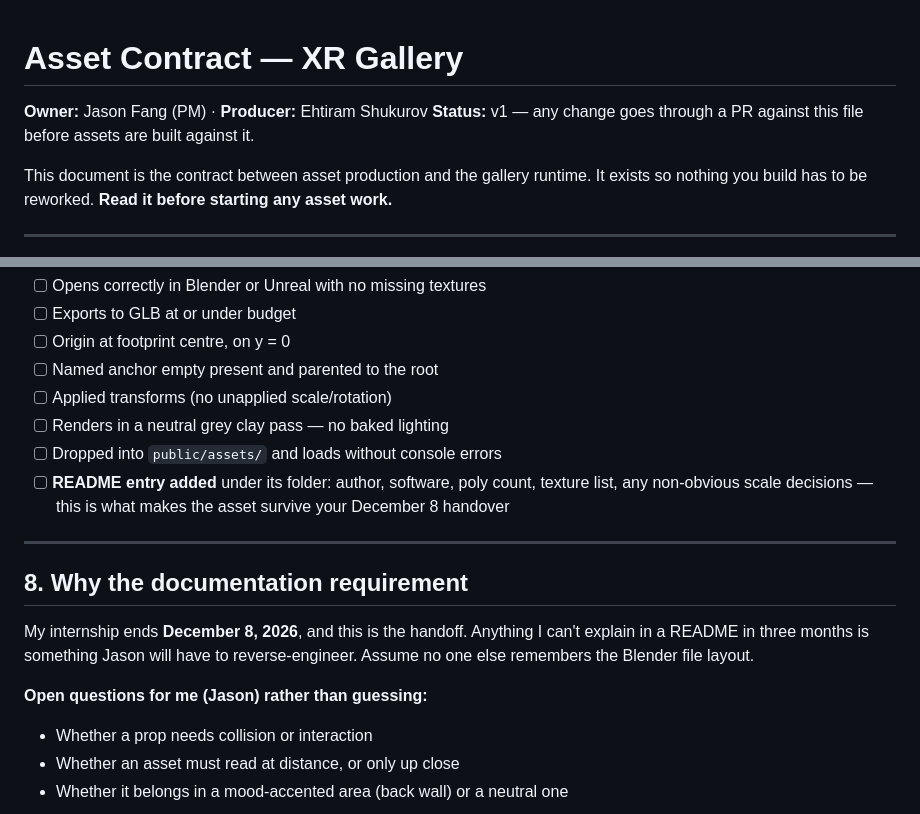
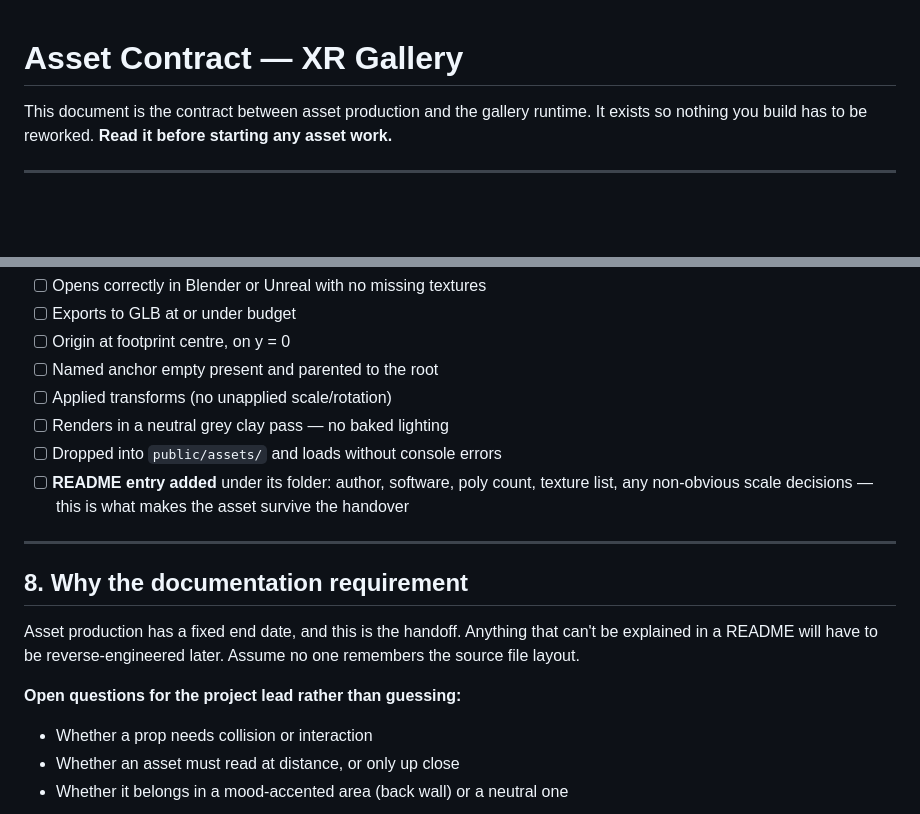
Before and after one commit to cbLovin/xr-gallery, a Markdown page: docs/ASSET_CONTRACT.md, 2 parts joined by grey strips. GitHub-like rendering; blank space fills up the shorter version.

Commit message:
Make asset contract role-neutral

```diff
--- a/docs/ASSET_CONTRACT.md
+++ b/docs/ASSET_CONTRACT.md
@@ -1,7 +1,4 @@
 # Asset Contract — XR Gallery
-
-**Owner:** Jason Fang (PM) · **Producer:** Ehtiram Shukurov
-**Status:** v1 — any change goes through a PR against this file before assets are built against it.
 
 This document is the contract between asset production and the gallery runtime. It exists so
 nothing you build has to be reworked. **Read it before starting any asset work.**
@@ -118,17 +115,17 @@ Before an asset is considered done:
 - [ ] Renders in a neutral grey clay pass — no baked lighting
 - [ ] Dropped into `public/assets/` and loads without console errors
 - [ ] **README entry added** under its folder: author, software, poly count, texture list, any
-      non-obvious scale decisions — this is what makes the asset survive your December 8 handover
+      non-obvious scale decisions — this is what makes the asset survive the handover
 
 ---
 
 ## 8. Why the documentation requirement
 
-My internship ends **December 8, 2026**, and this is the handoff. Anything I can't explain in a
-README in three months is something Jason will have to reverse-engineer. Assume no one else
-remembers the Blender file layout.
+Asset production has a fixed end date, and this is the handoff. Anything that can't be explained
+in a README will have to be reverse-engineered later. Assume no one remembers the source file
+layout.
 
-**Open questions for me (Jason) rather than guessing:**
+**Open questions for the project lead rather than guessing:**
 - Whether a prop needs collision or interaction
 - Whether an asset must read at distance, or only up close
 - Whether it belongs in a mood-accented area (back wall) or a neutral one
```
